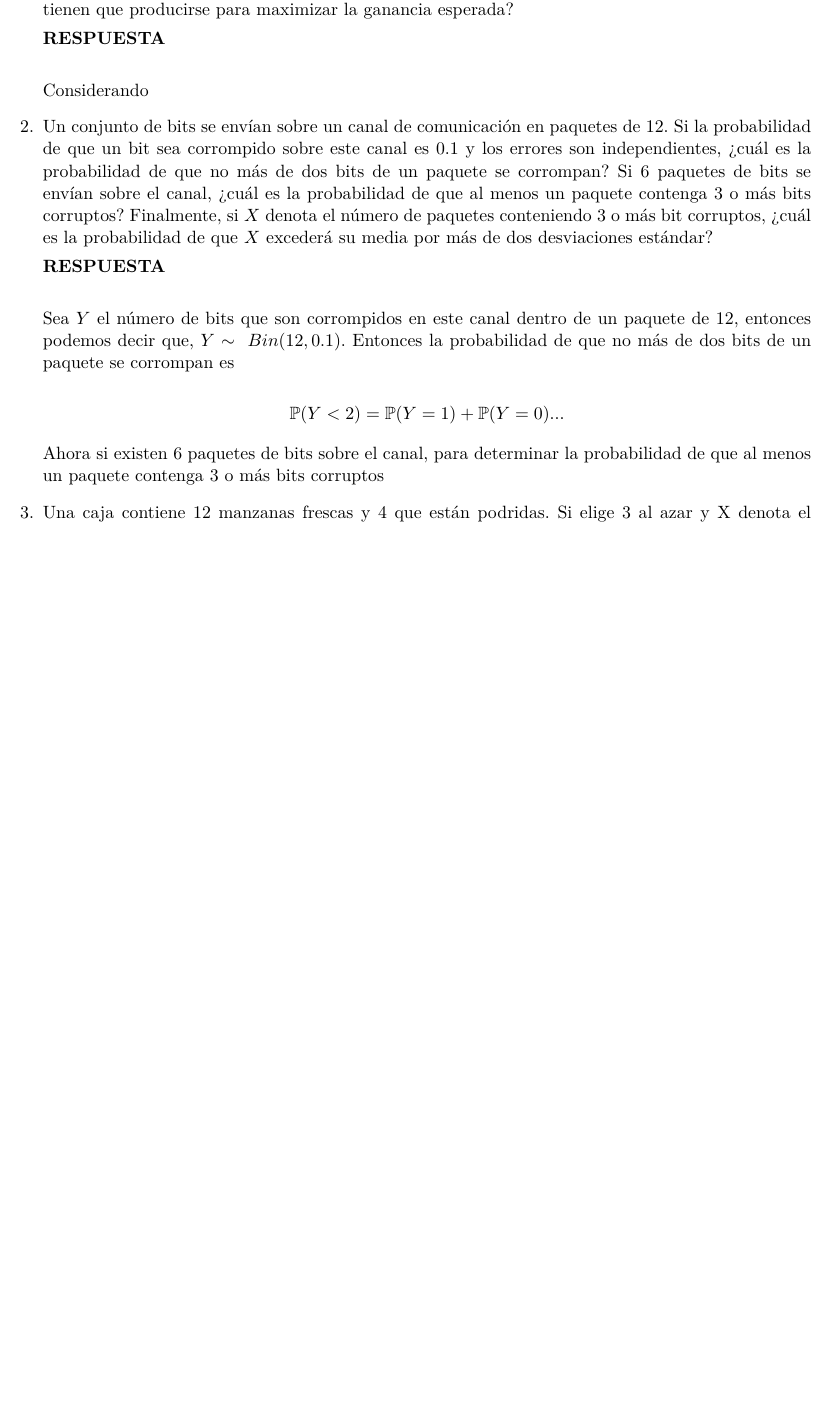
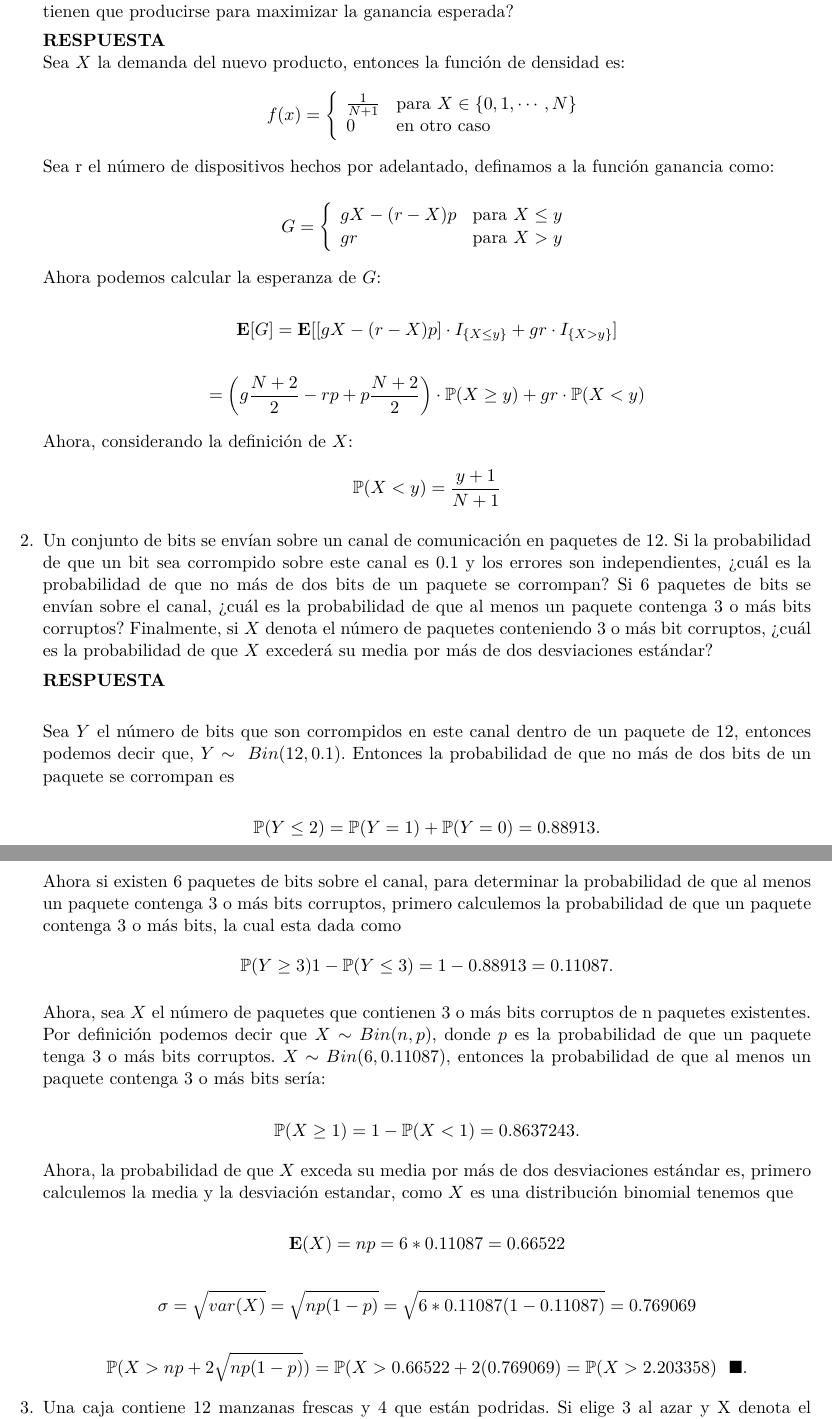
Before and after one commit to thenowrrock/Maestria_Computo_Estadistico_CIMAT, a LaTeX problem sheet (Tareas/Tarea_1/tarea_1.tex): part of page 1 of 5 before the commit and two parts of pages 1 and 2 of 6 after it, the two joined at a grey line, cut so that both start at the same text, the shorter picture padded with empty space. Compiled offline with pdfLaTeX.

Commit message:
Ejercicio 2 y 3 terminado, y 2 incompleto.

```diff
--- a/Tareas/Tarea_1/tarea_1.tex
+++ b/Tareas/Tarea_1/tarea_1.tex
@@ -38,7 +38,7 @@
 \newcommand{\llaves}[1]{\left\lbrace #1 \right\rbrace}
 \newcommand{\barra}{\,\vert\,}
 \newcommand{\mP}{\mathbb{P}}
-\newcommand{\mT}{\mathbf{T}}
+\newcommand{\mE}{\mathbf{E}}
 \newcommand{\mI}{\mathbf{I}}
 \newcommand{\mJ}{\mathbf{J}}
 \newcommand{\mX}{\mathbf{X}}
@@ -60,6 +60,8 @@
 \newcommand{\rojo}[1]{\textcolor{MaterialRed900}{#1}}
 
 \newcommand{\defi}[3]{\textbf{Definición:#3}}
+\newcommand{\fin}{$\blacksquare.$}
+\newcommand{\finf}{\blacksquare.}
 
 \begin{document}
 \begin{table}[ht]
@@ -81,8 +83,30 @@ Los dispositivos deben de ser hechos por adelantado; cada uno vendido produce un
 ¿Cuántos de estos artículos tienen que producirse para maximizar la ganancia esperada?
 
 \res
+Sea $X$ la demanda del nuevo producto, entonces la función de densidad es:
+\begin{equation*}
+f(x) = \left\{\begin{array}{ll}
+\frac{1}{N+1}& \text{para } X\in\{0,1,\cdots , N\}\\
+0 & \text{en otro caso}
+\end{array} \right.
+\end{equation*}
+Sea r el número de dispositivos hechos por adelantado, definamos a la función ganancia como:
 
-Considerando
+\begin{equation*}
+G = \left\{\begin{array}{ll}
+gX-(r-X)p & \text{para } X\leq y\\
+gr & \text{para } X>y
+\end{array} \right.
+\end{equation*}
+
+Ahora podemos calcular la esperanza de $G$:
+
+$$\mE[G]=\mE[[gX-(r-X)p]\cdot I_{\{X\leq y \}}+gr\cdot I_{\{X >y\}}] $$
+
+$$=\left( g\frac{N+2}{2}-rp+p\frac{N+2}{2}\right)\cdot\mP(X\geq y) +gr \cdot \mP(X<y)$$
+
+Ahora, considerando la definición de $X$:
+$$\mP(X<y)=\frac{y+1}{N+1}$$
 
 \item Un conjunto de bits se envían sobre un canal de comunicación en paquetes de 12. Si la probabilidad de que un bit sea corrompido sobre este canal es 0.1 y los errores son independientes,
 ¿cuál es la probabilidad de que no más de dos bits de un paquete se corrompan? Si 6 paquetes
@@ -92,9 +116,23 @@ de bits se envían sobre el canal, ¿cuál es la probabilidad de que al menos un
 
 Sea $Y$ el número de bits que son corrompidos en este canal dentro de un paquete de 12, entonces podemos decir que, $Y\sim \ Bin(12,0.1)$. Entonces la probabilidad de que no más de dos bits de un paquete se corrompan es
 
-$$\mP(Y<2)= \mP(Y=1)+\mP(Y=0)...$$
+$$\mP(Y\leq2)= \mP(Y=1)+\mP(Y=0)=0.88913.$$
 
-Ahora si existen 6 paquetes de bits sobre el canal, para determinar la probabilidad de que al menos un paquete contenga 3 o más bits corruptos
+Ahora si existen 6 paquetes de bits sobre el canal, para determinar la probabilidad de que al menos un paquete contenga 3 o más bits corruptos, primero calculemos la probabilidad de que un paquete contenga 3 o más bits, la cual esta dada como
+$$\mP(Y\geq3) 1-\mP(Y\leq3)=1-0.88913= 0.11087.$$
+
+
+Ahora, sea $X$ el número de paquetes que contienen 3 o más bits corruptos de n paquetes existentes. Por definición podemos decir que $X\sim Bin(n,p)$, donde $p$ es la probabilidad de que un paquete tenga 3 o más bits corruptos. $X\sim Bin(6,0.11087),$ entonces la probabilidad de que al menos un paquete contenga 3 o más bits sería:
+
+$$\mP(X\geq1)=1-\mP(X<1)=0.8637243.$$
+
+Ahora, la probabilidad de que $X$ exceda su media por más de dos desviaciones estándar es, primero calculemos la media y la desviación estandar, como $X$ es una distribución binomial tenemos que
+
+$$\mE(X)=np=6*0.11087=0.66522$$
+
+$$\sigma=\sqrt{var(X)} =\sqrt{np(1-p)}=\sqrt{6*0.11087(1-0.11087)}=0.769069$$
+
+$$\mP(X>np+2\sqrt{np(1-p)})=\mP(X>0.66522+2(0.769069)=\mP(X> 2.203358) \ \ \finf$$
 
 \item Una caja contiene 12 manzanas frescas y 4 que están podridas. Si elige 3 al azar y X denota el
 número de manzanas frescas que tomó, encuentre la función de densidad de X y su esperanza.
```
Also changed, not shown: Tareas/Tarea_1/tarea_1.pdf, Tareas/Tarea_1/tarea_1.tex (9 more changed lines), 4 other files.
